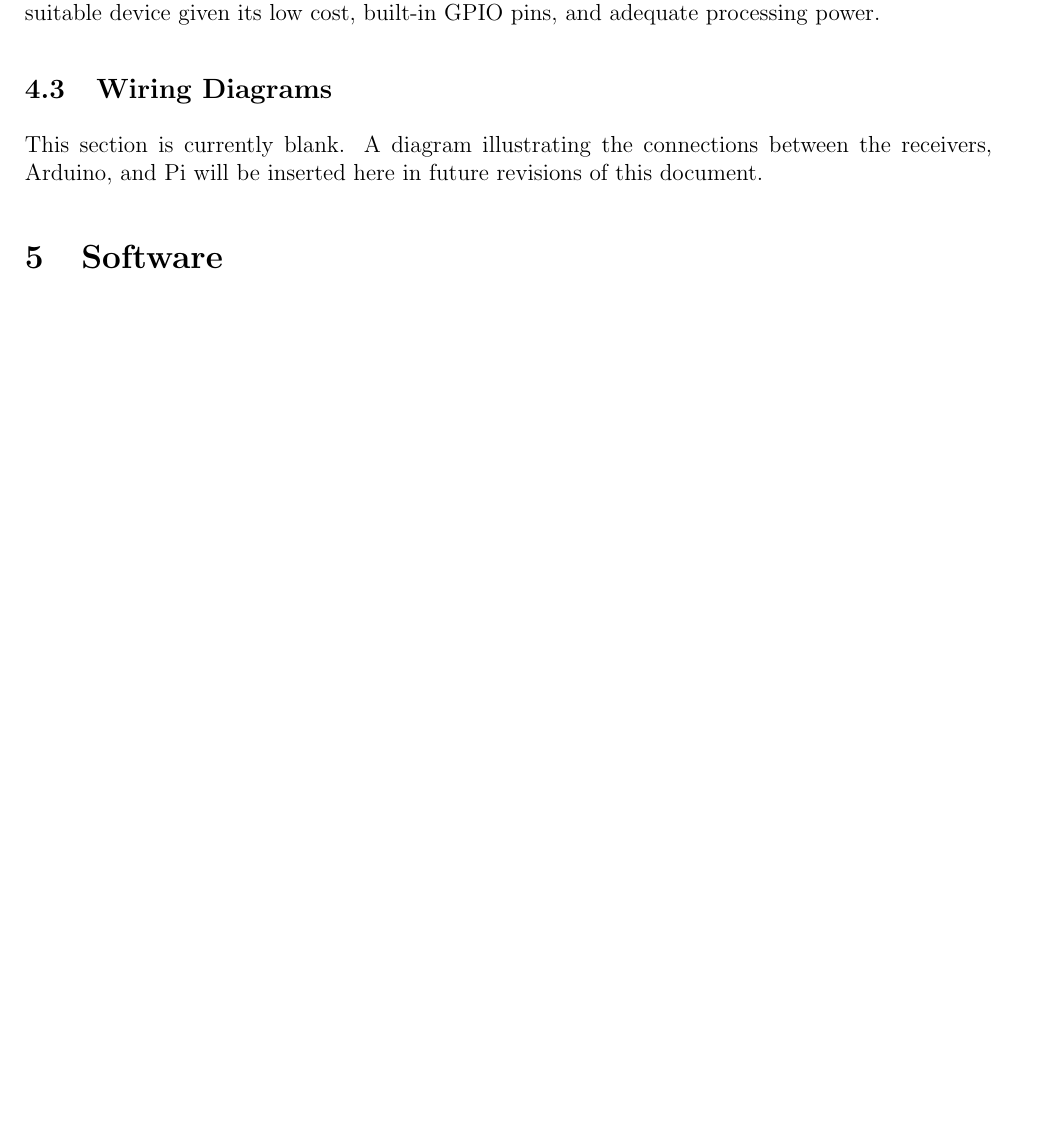
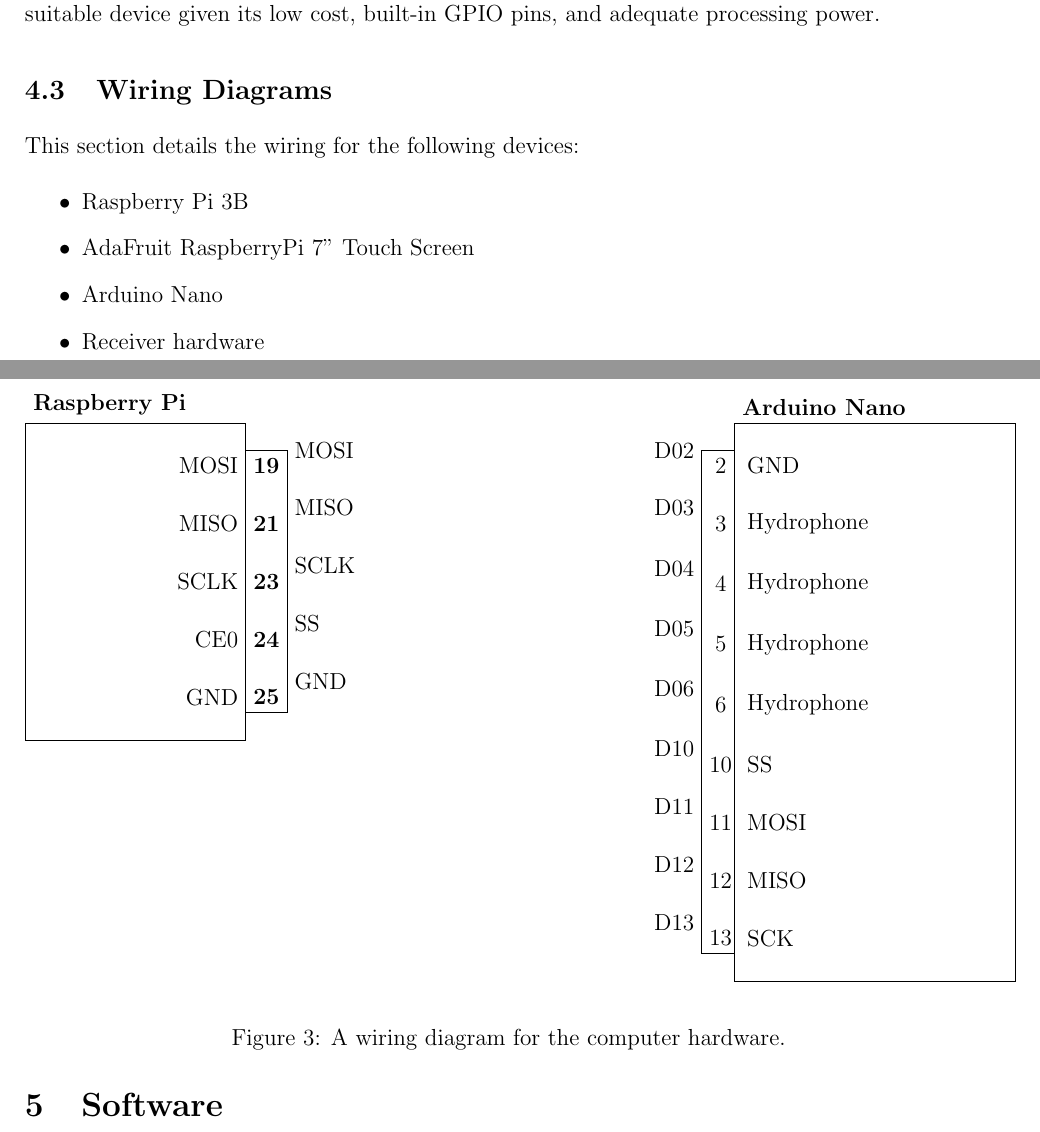
Before and after one commit to cabeese/crab-tracker, a LaTeX document (doc/TechnicalUserGuide/main.tex): part of page 6 of 11 before the commit and two parts of pages 6 and 7 of 11 after it, the two joined at a grey line, cut so that both start at the same text, the shorter picture padded with empty space. Compiled offline with pdfLaTeX.

Commit message:
See #56. Initial wiring diagram started

```diff
--- a/doc/TechnicalUserGuide/main.tex
+++ b/doc/TechnicalUserGuide/main.tex
@@ -338,9 +357,105 @@
 
 \subsection{Wiring Diagrams}\label{sec:wiring}
 
-This section is currently blank.
-A diagram illustrating the connections between the receivers,
-Arduino, and Pi will be inserted here in future revisions of this document.
+This section details the wiring for the following devices:
+\begin{itemize}
+\item Raspberry Pi 3B
+\item AdaFruit RaspberryPi 7" Touch Screen
+\item Arduino Nano
+\item Receiver hardware
+\end{itemize}
+
+% Pinout diagram based on:
+% https://tex.stackexchange.com/questions/241357/wiring-diagrams-with-pinout
+
+\begin{figure}[h]
+\begin{center}
+\begin{tikzpicture}
+
+\matrix[wire board,pi](Pi){
+	MOSI  & 19 & MOSI  \\
+	MISO  & 21 & MISO  \\
+	SCLK  & 23 & SCLK  \\
+	CE0   & 24 & SS    \\
+	GND   & 25 & GND  \\
+};
+
+\matrix[wire board,arduino, matrix anchor=north, right = 9cm of Pi.north] (Arduino){
+	D02 &  2 & GND           \\
+	D03 &  3 & Hydrophone    \\
+	D04 &  4 & Hydrophone    \\
+	D05 &  5 & Hydrophone    \\
+	D06 &  6 & Hydrophone    \\
+	D10 & 10 & SS    \\
+	D11 & 11 & MOSI  \\
+	D12 & 12 & MISO  \\
+	D13 & 13 & SCK   \\
+};
+
+%\draw (Pi-1-2) -- (Arduino-1-2);
+
+% Add boxes around Pi
+\draw (Pi-1-2.north east) rectangle (Pi-5-2.south west);
+\draw (Pi-1-2.north west)+(-4cm,0.5cm)
+	node[above right, font=\bfseries]
+	{Raspberry Pi}
+	rectangle
+	($(Pi-5-2.south west)+(0,-0.5cm)$);
+
+\draw (Arduino-1-2.north east) rectangle (Arduino-9-2.south west);
+\draw (Arduino-1-2.north east)+(0cm,0.5cm)
+	node[above right, align=center, font=\bfseries]
+	{Arduino Nano}
+	rectangle
+	($(Arduino-9-2.south east)+(5cm,-0.5cm)$);
+
+%\draw
+%	node at (0,0) []          {\Large $\circ$}
+%	node at (0,1) [fill=red]  {\Large $\circ$}
+%	node at (1,1) [fill=blue] {\Large $\circ$}
+%;
+%\draw[help lines] (0,0) grid (8,-8);
+%
+%\draw (-1,0) rectangle (2,-4); % box for the Pi
+%
+%\foreach \x in {1,...,24}
+%	\node at (\intcalcMod{\x}{2}, \intcalcDiv{\x+1}{2}) (pi-\x) [pin] {\x};
+
+% Draw SPI pins
+%\foreach \x in {19,21,23}
+%	\node at (0, \x/2 - 12.5) (pi-\x) [pin] {\x};
+%\foreach \x in {20,22,24}
+%	\node at (1, \x/2 - 13) (pi-\x) [pin] {\x};
+
+
+%\node at (-1,0)   (pi-23)  [pin] {23};
+%\node at ( 0,0)   (pi-24)  [pin] {24};
+%\node at (-1,-1)  (pi-25)  [pin] {25};
+%\node at ( 0,-1)  (pi-26)  [pin] {26};
+%\node at (-1,-2)  (pi-5) [pin] { 5};
+%\node at ( 0,-2)  (pi-6) [pin] { 6};
+%\node at (-1,-3)  (pi-7) [pin] { 7};
+%\node at ( 0,-3)  (pi-8) [pin] { 8};
+%\node at (-1,-4)  (pi-9) [pin] { 9};
+%\node at ( 0,-4)  (pi-p10)  [pin] {10};
+%\node at (-1,-5)  (pi-p11)  [pin] {11};
+%\node at ( 0,-5)  (pi-p12)  [pin] {12};
+%\node at (-1,-6)  (pi-p13)  [pin] {13};
+%\node at ( 0,-6)  (pi-p14)  [pin] {14};
+
+%\node at (3,0)    (ard-ss)  [pin] {SS};
+
+%\draw[->,red] (pi-p10) -| node[near start,below] {foo} (ard-ss);
+%\draw[->,red] (pi-p10) .. controls +(up:1cm) and +(left:1cm) .. node[above, sloped] {label} (ard-ss);
+%\draw[->,red,thick] (pi-p10) .. controls (1,1) and (2,1) .. (ard-ss);
+
+
+\end{tikzpicture}
+\end{center}
+\caption{A wiring diagram for the computer hardware.}
+\label{fig:wiring}
+\end{figure}
+
 
 %%%%%%%%%%%%%%%%%%%%%%%%%%%%%%%%%%%%%%%%%%%%%%%%%%%%%%%%%%%%%%%%%%%%%%%%%%%%%%%
 \section{Software}\label{sec:software}
```
Also changed, not shown: doc/TechnicalUserGuide/main.tex (19 more changed lines).
